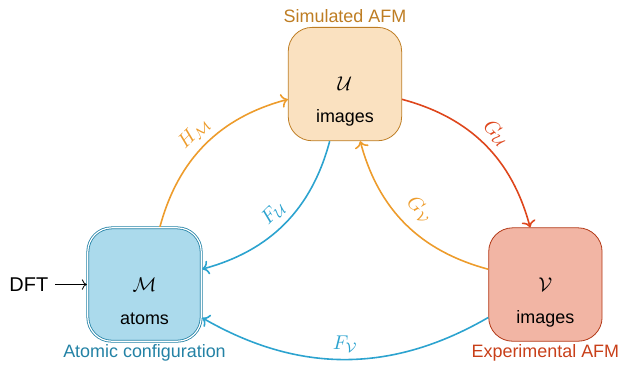
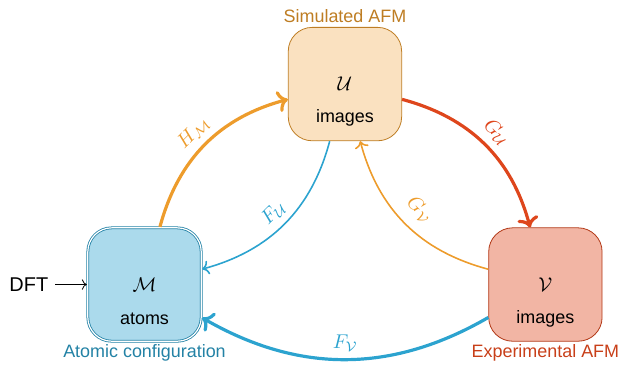
Before and after one commit to huangchieh/StructureMetrics, a LaTeX figure (manuscript/figures/overview.tex): the whole page. Compiled offline with XeLaTeX; a missing font is replaced by an installed copy or a similar font.

Commit message:
update overview

```diff
--- a/manuscript/figures/overview.tex
+++ b/manuscript/figures/overview.tex
@@ -4,6 +4,7 @@
 \usetikzlibrary{automata, arrows.meta, positioning}
 \usepackage{fontspec}
 \setmainfont{Arial}
+\usepackage{amsmath}
 
 % Define colors based on split-complementary scheme
 % https://copic.too.com/blogs/educational/analogous-complimentary-and-split-complementary-color-schemes?srsltid=AfmBOoqZ8Nt71usioxMxPyKzjQ5vDcxs2B_imasd_wZa50UB5cZX6xCL
@@ -19,11 +20,11 @@
     dft/.style={draw=dftcolor!80!black, fill=dftcolor!40, shape=rectangle, minimum width=2cm, minimum height=2cm, rounded corners=12pt},
 	simulated/.style={draw=simcolor!80!black, fill=simcolor!30, shape=rectangle, minimum width=2cm, minimum height=2cm, rounded corners=12pt},
 	experimental/.style={draw=expcolor!80!black, fill=expcolor!40, shape=rectangle, minimum width=2cm, minimum height=2cm, rounded corners=12pt},
-	YXP/.style={thick, ->, color=simcolor},
-	XPY/.style={thick, ->, color=dftcolor},
-	XPX/.style={thick, ->, color=expcolor},
-	XXP/.style={thick, ->, color=simcolor},
-	XY/.style={thick, ->, color=dftcolor},
+	MU/.style={ultra thick, ->, color=simcolor},
+	UM/.style={thick, ->, color=dftcolor},
+	UV/.style={ultra thick, ->, color=expcolor},
+	VU/.style={thick, ->, color=simcolor},
+	VM/.style={ultra thick, ->, color=dftcolor},
 	annotation/.style={font=\small}
 }
 
@@ -32,32 +33,50 @@
 	\begin{tikzpicture}[node distance = 5cm, on grid, auto]
 
 		% Nodes
-		\node (Y) [state, initial, accepting, initial text = {DFT}, dft] {$\mathcal{M}$};
-		\node (X') [state, above right = of Y, simulated] {$\mathcal{U}$};
-		\node (X) [state, below right = of X', experimental] {$\mathcal{V}$};
+		\node (M) [state, initial, accepting, initial text = {DFT}, dft] {$\mathcal{M}$};
+		\node (U) [state, above right = of M, simulated] {$\mathcal{U}$};
+		\node (V) [state, below right = of U, experimental] {$\mathcal{V}$};
 
 		% Annotations
-		\node[below=1.2cm of Y, annotation, text=dftcolor!80!black] {Atomic configuration};
-		\node[below=0.6cm of Y, annotation] {atoms};
+		\node[below=1.2cm of M, annotation, text=dftcolor!80!black] {Atomic configuration};
+		\node[below=0.6cm of M, annotation] {atoms};
 
-		\node[above=1.2cm of X', annotation, text=simcolor!80!black] {Simulated AFM};
-		\node[below=0.6cm of X', annotation] {images};
+		\node[above=1.2cm of U, annotation, text=simcolor!80!black] {Simulated AFM};
+		\node[below=0.6cm of U, annotation] {images};
 
-		\node[below=1.2cm of X, annotation, text=expcolor!90!black] {Experimental AFM};
-		\node[below=0.6cm of X, annotation] {images};
+		\node[below=1.2cm of V, annotation, text=expcolor!90!black] {Experimental AFM};
+		\node[below=0.6cm of V, annotation] {images};
+
+
 
 		% Arrows (transitions)
-		\path [YXP]
-		(Y)  edge [bend left] node[sloped, above] {$H_{\mathcal{M}}$} (X');
-		\path [XPY]
-		(X') edge [bend left]   node[sloped, above]    {$F_{\mathcal{U}}$}    (Y);
-		\path [XPX]
-		(X') edge [bend left]   node[sloped, above]    {$G_{\mathcal{U}}$}    (X);
-		\path [XXP]
-		(X)  edge [bend left]   node[sloped, above, yshift=2pt]    {$G_{\mathcal{V}}$}   (X');
-		\path [XY]
-		(X)  edge [bend left]   node[sloped, above]    {$F_{\mathcal{V}}$}    (Y);
+		\path [MU]
+		(M)  edge [bend left]
+			node[sloped, above]  {$H_{\mathcal{M}}$} (U);
+		\path [UM]
+		(U) edge [bend left]   node[sloped, above]    {$F_{\mathcal{U}}$}    (M);
+		\path [UV]
+		(U) edge [bend left]   node[sloped, above]    {$G_{\mathcal{U}}$}    (V);
+		\path [VU]
+		(V)  edge [bend left]   node[sloped, above, yshift=2pt]    {$G_{\mathcal{V}}$}   (U);
+		\path [VM]
+		(V)  edge [bend left]   node[sloped, above]    {$F_{\mathcal{V}}$}    (M);
 
+%		% Legend
+%		\node[
+%		anchor=north west, align=left,
+%		draw=black, rounded corners,
+%		fill=white, opacity=0.95, text opacity=1,
+%		inner sep=6pt
+%		] at (current bounding box.north west) {
+%			\begin{tabular}{@{}l@{\hspace{0.5em}}l@{}}
+%				{\color{simcolor}\ensuremath{H_{\mathcal{M}}}} & \textcolor{simcolor}{Probe particle model} \\
+%				{\color{dftcolor}\ensuremath{F_{\mathcal{U}}}} & \textcolor{dftcolor}{Structure discovery} \\
+%				{\color{expcolor}\ensuremath{G_{\mathcal{U}}}} & \textcolor{expcolor}{Forward  translation} \\
+%				{\color{simcolor}\ensuremath{G_{\mathcal{V}}}} & \textcolor{simcolor}{Backward  translation} \\
+%				{\color{dftcolor}\ensuremath{F_{\mathcal{V}}}} & \textcolor{dftcolor}{Structure discovery} \\
+%			\end{tabular}
+%		};
 	\end{tikzpicture}
 
 \end{document}
```
Also changed, not shown: manuscript/figures/overview.pdf, manuscript/figures/overview.png.
